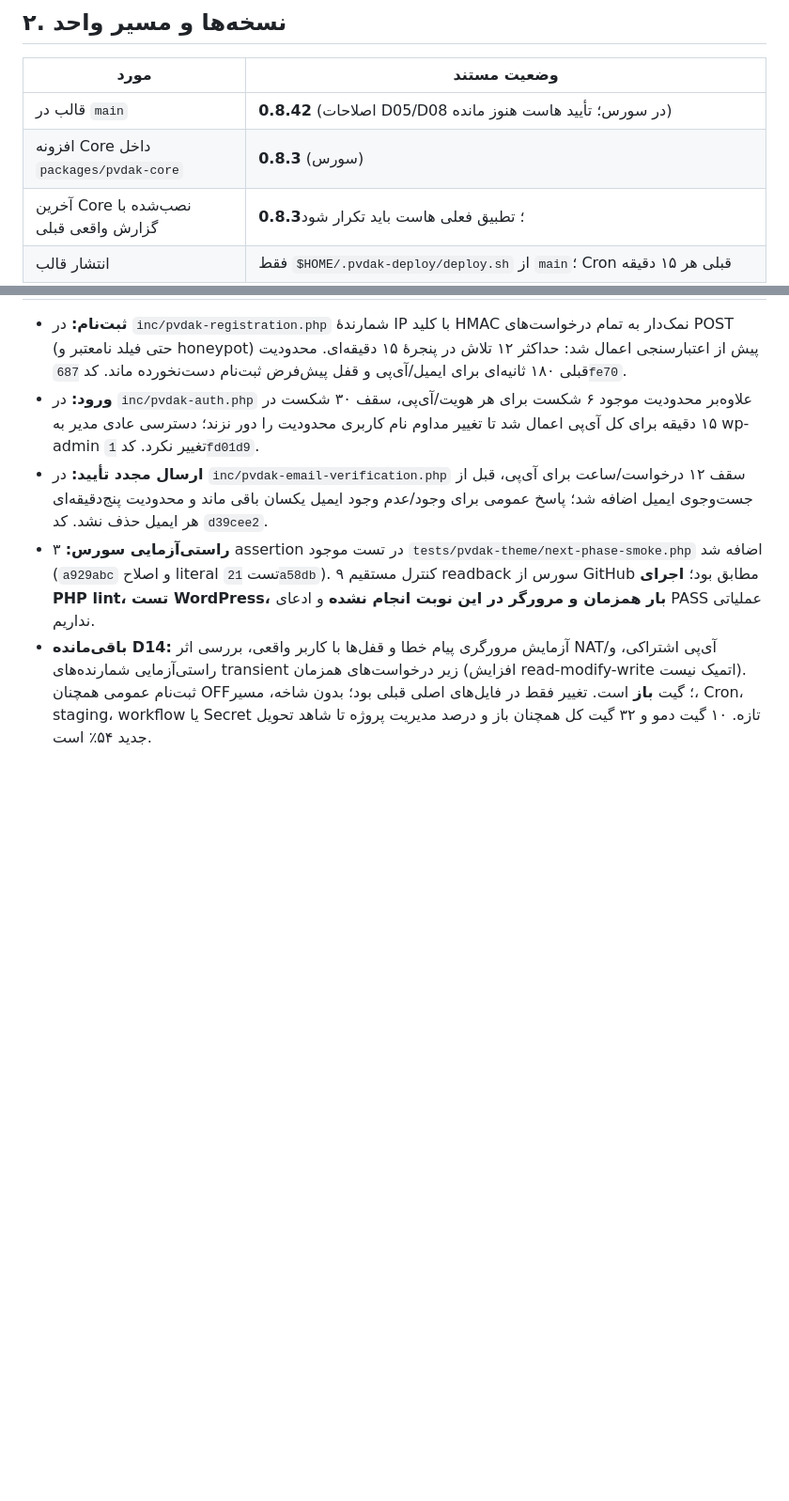
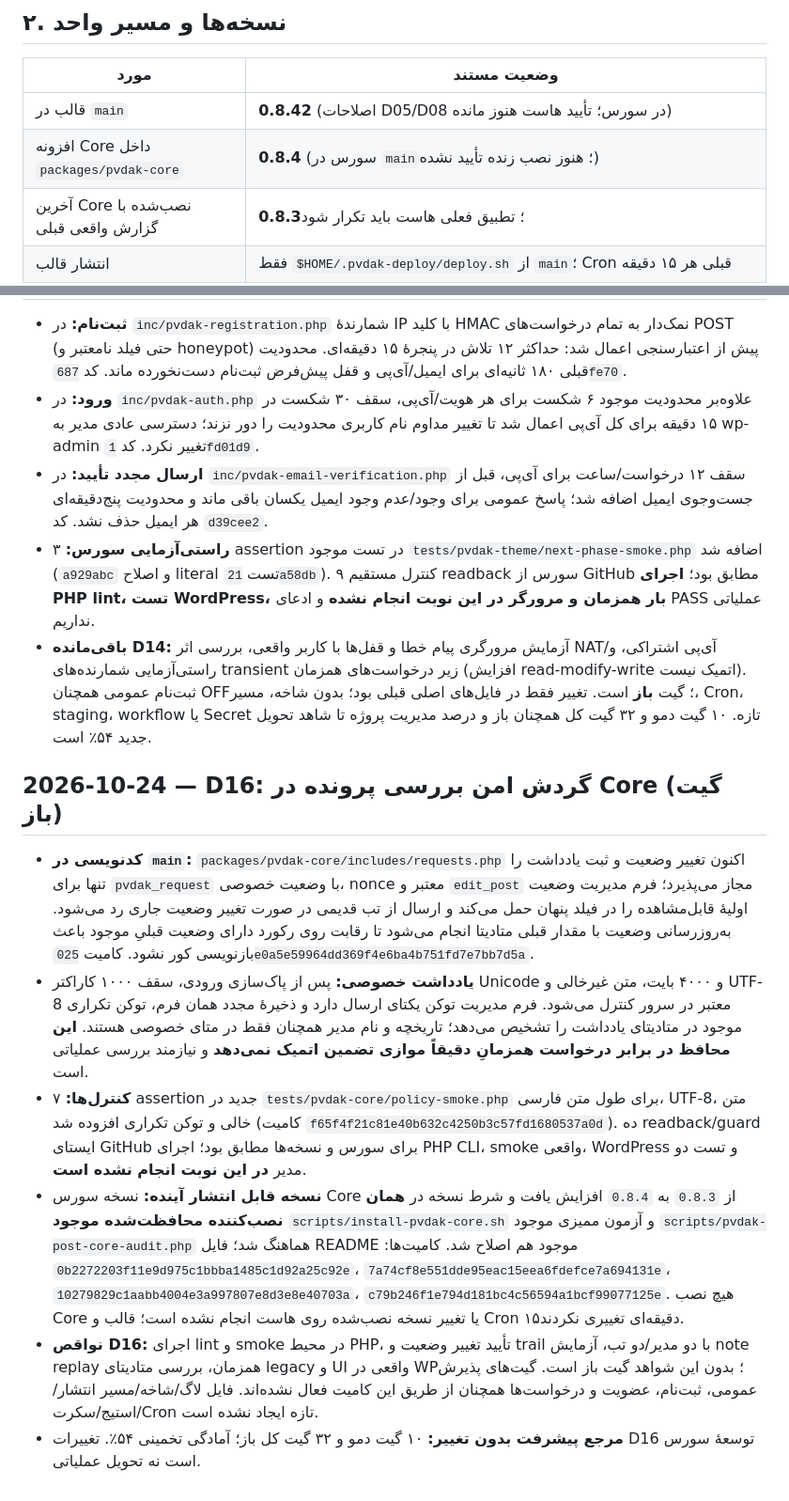
Before and after one commit to hhhhesam1376-byte/pvdakcom, a Markdown page: docs/PROJECT_LOG.md, 2 parts joined by grey strips. Shown at 94% size. Drawn GitHub-style; blank space fills up the shorter version.

Commit message:
D16: record Core workflow changes, version, evidence and remaining verification in canonical log

```diff
--- a/docs/PROJECT_LOG.md
+++ b/docs/PROJECT_LOG.md
@@ -15,7 +15,7 @@
 | مورد | وضعیت مستند |
 |---|---|
 | قالب در `main` | **0.8.42** (اصلاحات D05/D08 در سورس؛ تأیید هاست هنوز مانده) |
-| افزونه Core داخل `packages/pvdak-core` | **0.8.3** (سورس) |
+| افزونه Core داخل `packages/pvdak-core` | **0.8.4** (سورس در `main`؛ هنوز نصب زنده تأیید نشده) |
 | آخرین Core نصب‌شده با گزارش واقعی قبلی | **0.8.3**؛ تطبیق فعلی هاست باید تکرار شود |
 | انتشار قالب | فقط `$HOME/.pvdak-deploy/deploy.sh` از `main`؛ Cron قبلی هر ۱۵ دقیقه |
 | انتشار Core مستقل | فقط مسیر محافظت‌شده موجود `scripts/install-pvdak-core.sh --upgrade` پس از تأیید؛ Cron قالب Core را نصب نمی‌کند |
@@ -1085,3 +1085,11 @@ The owner correctly identified that the earlier site was a visually dynamic them
 - **ارسال مجدد تأیید:** در `inc/pvdak-email-verification.php` سقف ۱۲ درخواست/ساعت برای آی‌پی، قبل از جست‌وجوی ایمیل اضافه شد؛ پاسخ عمومی برای وجود/عدم وجود ایمیل یکسان باقی ماند و محدودیت پنج‌دقیقه‌ای هر ایمیل حذف نشد. کد `d39cee2`.
 - **راستی‌آزمایی سورس:** ۳ assertion در تست موجود `tests/pvdak-theme/next-phase-smoke.php` اضافه شد (`a929abc` و اصلاح literal تست `21a58db`). ۹ کنترل مستقیم readback سورس از GitHub مطابق بود؛ **اجرای PHP lint، تست WordPress، بار همزمان و مرورگر در این نوبت انجام نشده** و ادعای PASS عملیاتی نداریم.
 - **باقی‌مانده D14:** آزمایش مرورگری پیام خطا و قفل‌ها با کاربر واقعی، بررسی اثر NAT/آی‌پی اشتراکی، و راستی‌آزمایی شمارنده‌های transient زیر درخواست‌های همزمان (افزایش read-modify-write اتمیک نیست). ثبت‌نام عمومی همچنان OFF؛ گیت **باز** است. تغییر فقط در فایل‌های اصلی قبلی بود؛ بدون شاخه، مسیر، Cron، staging، workflow یا Secret تازه. ۱۰ گیت دمو و ۳۲ گیت کل همچنان باز و درصد مدیریت پروژه تا شاهد تحویل جدید ۵۴٪ است.
+
+## 2026-10-24 — D16: گردش امن بررسی پرونده در Core (گیت باز)
+- **کدنویسی در `main`:** `packages/pvdak-core/includes/requests.php` اکنون تغییر وضعیت و ثبت یادداشت را تنها برای `pvdak_request` با وضعیت خصوصی، nonce معتبر و `edit_post` مجاز می‌پذیرد؛ فرم مدیریت وضعیت اولیهٔ قابل‌مشاهده را در فیلد پنهان حمل می‌کند و ارسال از تب قدیمی در صورت تغییر وضعیت جاری رد می‌شود. به‌روزرسانی وضعیت با مقدار قبلی متادیتا انجام می‌شود تا رقابت روی رکورد دارای وضعیت قبلیِ موجود باعث بازنویسی کور نشود. کامیت `025e0a5e59964dd369f4e6ba4b751fd7e7bb7d5a`.
+- **یادداشت خصوصی:** پس از پاک‌سازی ورودی، سقف ۱۰۰۰ کاراکتر Unicode و ۴۰۰۰ بایت، متن غیرخالی و UTF-8 معتبر در سرور کنترل می‌شود. فرم مدیریت توکن یکتای ارسال دارد و ذخیرهٔ مجدد همان فرم، توکن تکراری موجود در متادیتای یادداشت را تشخیص می‌دهد؛ تاریخچه و نام مدیر همچنان فقط در متای خصوصی هستند. **این محافظ در برابر درخواست همزمانِ دقیقاً موازی تضمین اتمیک نمی‌دهد** و نیازمند بررسی عملیاتی است.
+- **کنترل‌ها:** ۷ assertion جدید در `tests/pvdak-core/policy-smoke.php` برای طول متن فارسی، UTF-8، متن خالی و توکن تکراری افزوده شد (کامیت `f65f4f21c81e40b632c4250b3c57fd1680537a0d`). ده readback/guard ایستای GitHub برای سورس و نسخه‌ها مطابق بود؛ اجرای PHP CLI، smoke واقعی، WordPress و تست دو مدیر **در این نوبت انجام نشده است**.
+- **نسخه قابل انتشار آینده:** نسخه سورس Core از `0.8.3` به `0.8.4` افزایش یافت و شرط نسخه در **همان نصب‌کننده محافظت‌شده موجود** `scripts/install-pvdak-core.sh` و آزمون ممیزی موجود `scripts/pvdak-post-core-audit.php` هماهنگ شد؛ فایل README موجود هم اصلاح شد. کامیت‌ها: `0b2272203f11e9d975c1bbba1485c1d92a25c92e`، `7a74cf8e551dde95eac15eea6fdefce7a694131e`، `10279829c1aabb4004e3a997807e8d3e8e40703a`، `c79b246f1e794d181bc4c56594a1bcf99077125e`. هیچ نصب Core یا تغییر نسخه نصب‌شده روی هاست انجام نشده است؛ قالب و Cron ۱۵دقیقه‌ای تغییری نکردند.
+- **نواقص D16:** اجرای lint و smoke در محیط PHP، تأیید تغییر وضعیت و trail با دو مدیر/دو تب، آزمایش note replay همزمان، بررسی متادیتای legacy و UI واقعی در WP؛ بدون این شواهد گیت باز است. گیت‌های پذیرش عمومی، ثبت‌نام، عضویت و درخواست‌ها همچنان از طریق این کامیت فعال نشده‌اند. فایل لاگ/شاخه/مسیر انتشار/استیج/سکرت/Cron تازه ایجاد نشده است.
+- **مرجع پیشرفت بدون تغییر:** ۱۰ گیت دمو و ۳۲ گیت کل باز؛ آمادگی تخمینی ۵۴٪. تغییرات D16 توسعهٔ سورس است نه تحویل عملیاتی.
```
Also changed, not shown: other parts of docs/PROJECT_LOG.md (+1 -1 lines).
